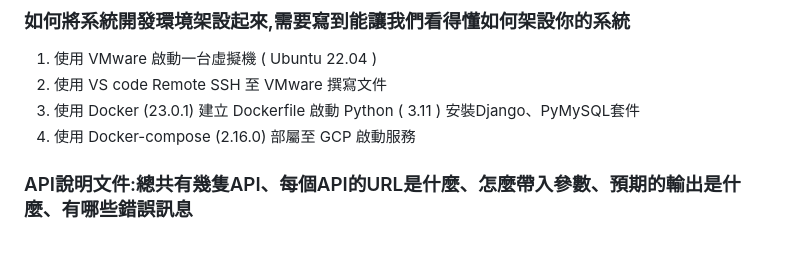
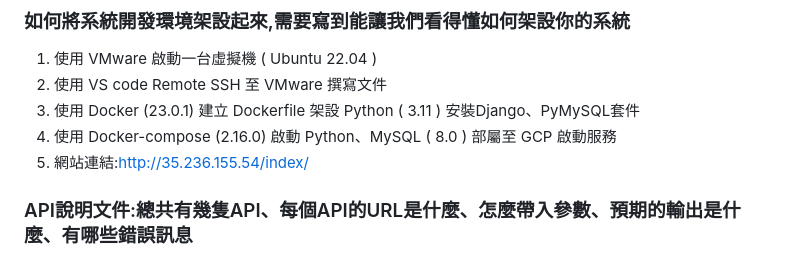
Before and after one commit to JarvisLu1029/ntnu_job, a Markdown page: README.md, the part around the change printed below. Rendered like a GitHub page.

```diff
--- a/README.md
+++ b/README.md
@@ -3,9 +3,9 @@
 ### 如何將系統開發環境架設起來,需要寫到能讓我們看得懂如何架設你的系統
 1. 使用 VMware 啟動一台虛擬機 ( Ubuntu 22.04 )
 2. 使用 VS code Remote SSH 至 VMware 撰寫文件
-3. 使用 Docker (23.0.1) 建立 Dockerfile 啟動 Python ( 3.11 )  安裝Django、PyMySQL套件
-4. 使用 Docker-compose (2.16.0) 部屬至 GCP 啟動服務
-
+3. 使用 Docker (23.0.1) 建立 Dockerfile 架設 Python ( 3.11 ) 安裝Django、PyMySQL套件
+4. 使用 Docker-compose (2.16.0) 啟動 Python、MySQL ( 8.0 ) 部屬至 GCP 啟動服務
+5. 網站連結:<http://35.236.155.54/index/>
 
 ### API說明文件:總共有幾隻API、每個API的URL是什麼、怎麼帶入參數、預期的輸出是什麼、有哪些錯誤訊息
 
```
Also changed, not shown: other parts of README.md (+5 -5 lines).
